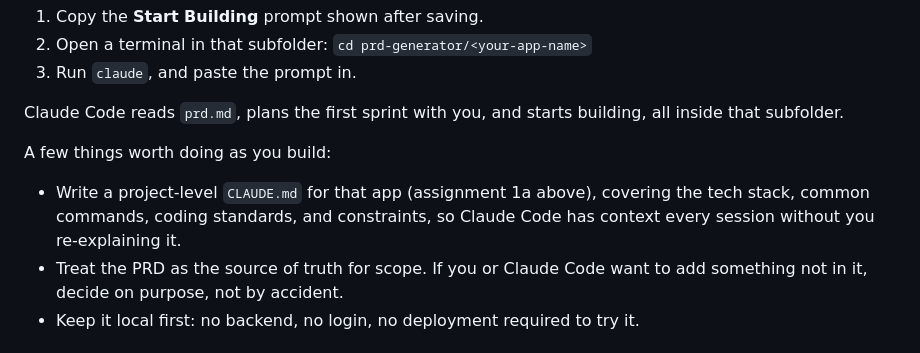
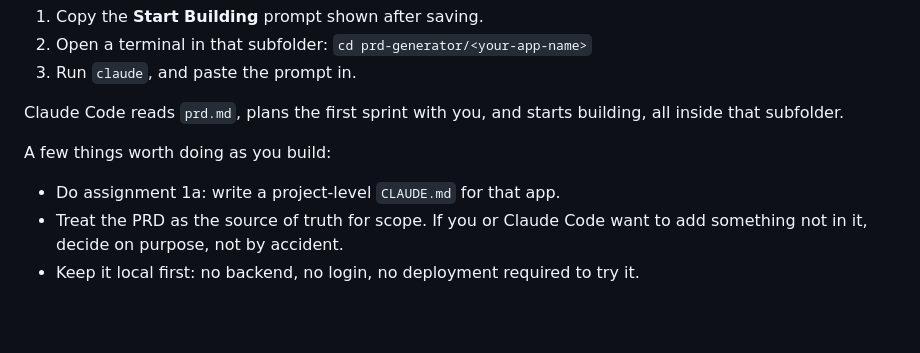
Before and after one commit to traversaal-ai/agent-engineering-leidos, a Markdown page: module_1_Intro to Agents/README.md, the part around the change. GitHub-like rendering; blank space fills up the shorter version.

Commit message:
De-duplicate assignment 1a mention in Module 1 README

```diff
--- a/module_1_Intro to Agents/README.md
+++ b/module_1_Intro to Agents/README.md
@@ -96,7 +96,7 @@ Claude Code reads `prd.md`, plans the first sprint with you, and starts building
 
 A few things worth doing as you build:
 
-- Write a project-level `CLAUDE.md` for that app (assignment 1a above), covering the tech stack, common commands, coding standards, and constraints, so Claude Code has context every session without you re-explaining it.
+- Do assignment 1a: write a project-level `CLAUDE.md` for that app.
 - Treat the PRD as the source of truth for scope. If you or Claude Code want to add something not in it, decide on purpose, not by accident.
 - Keep it local first: no backend, no login, no deployment required to try it.
 
```
